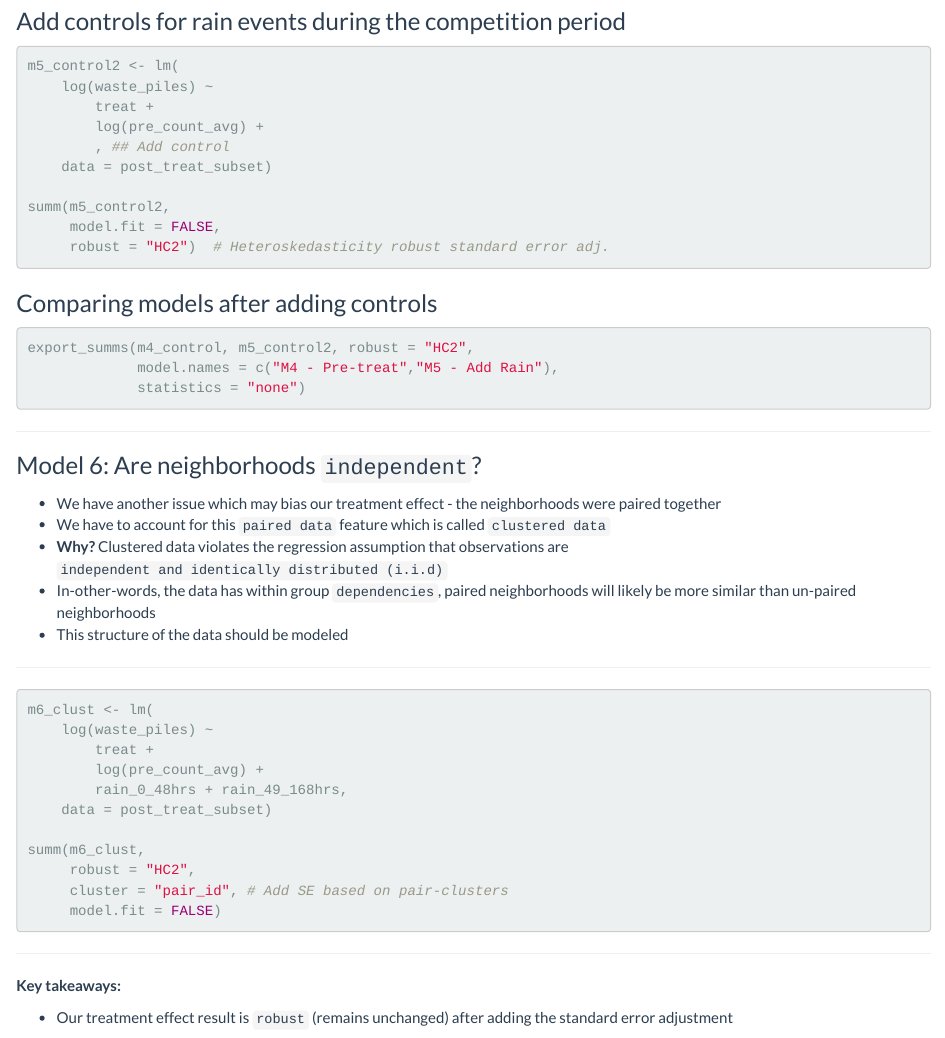
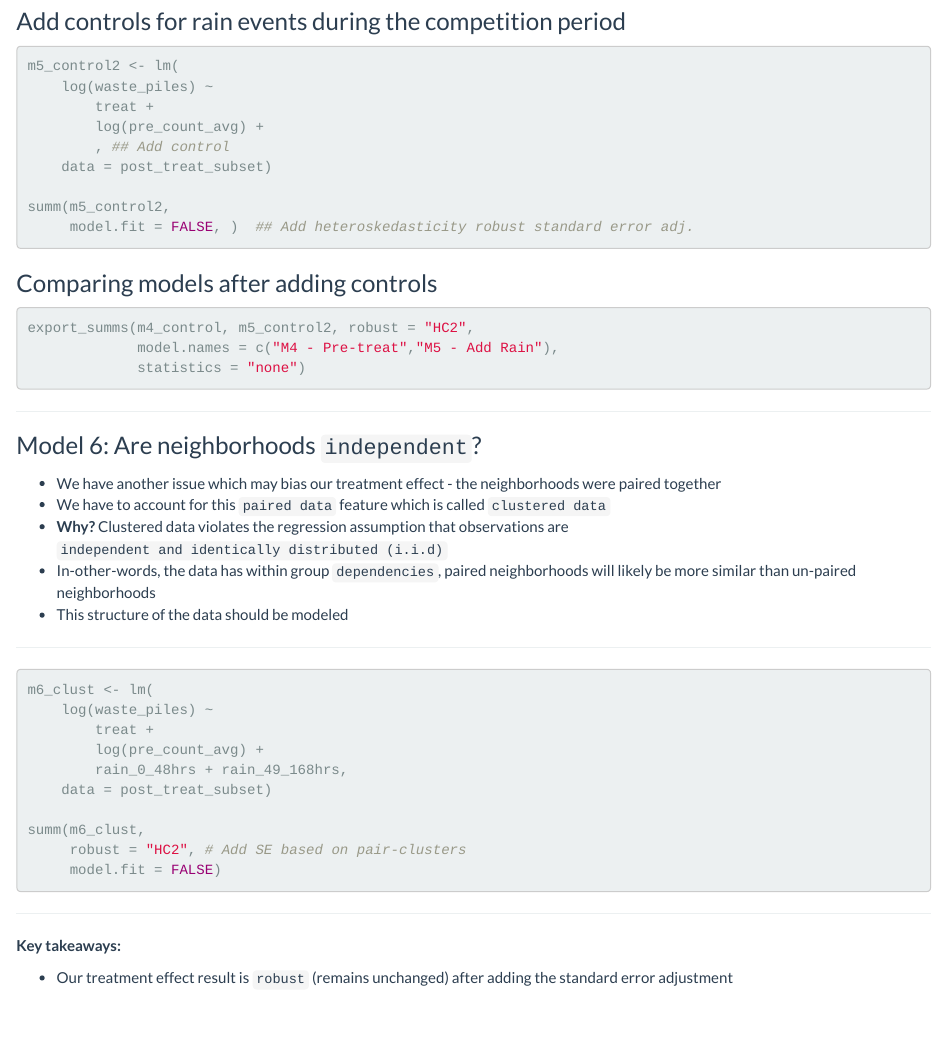
Before and after one commit to stephenccodes/Lab1-EDS241-Buntaine24, an R Markdown document (Lab1-Start-Generalize-Fast.Rmd): the page in a window 1100 px wide, from 6720 px down. Rendered offline with R 4.5, knitr and Pandoc, with nearby package versions; some code elsewhere in the file could not run offline.

Commit message:
more edits

````diff
--- a/Lab1-Start-Generalize-Fast.Rmd
+++ b/Lab1-Start-Generalize-Fast.Rmd
@@ -362,8 +362,7 @@ m5_control2 <- lm(
     data = post_treat_subset)
 
 summ(m5_control2,
-     model.fit = FALSE,
-     robust = "HC2")  # Heteroskedasticity robust standard error adj.
+     model.fit = FALSE, )  ## Add heteroskedasticity robust standard error adj.
 ```
 
 ### Comparing models after adding controls
@@ -396,11 +395,12 @@ m6_clust <- lm(
     data = post_treat_subset)
 
 summ(m6_clust,
-     robust = "HC2",
-     cluster = "pair_id", # Add SE based on pair-clusters
+     robust = "HC2", # Add SE based on pair-clusters
      model.fit = FALSE)
 
 ```
+
+
 ------------------------------------------------------------------------
 
 **Key takeaways:**
````
